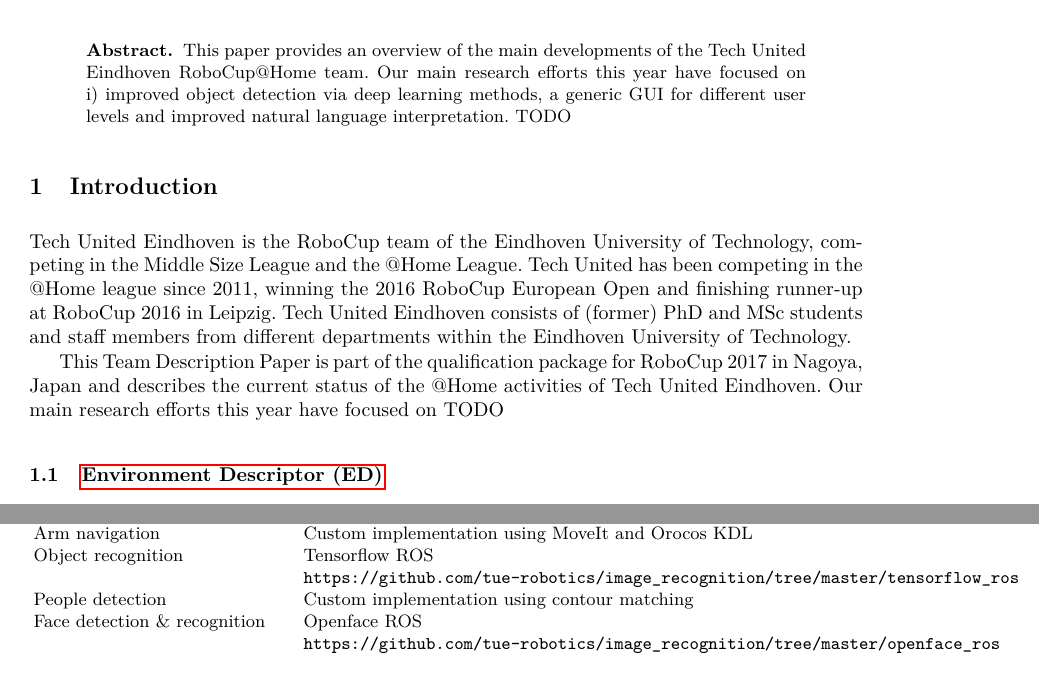
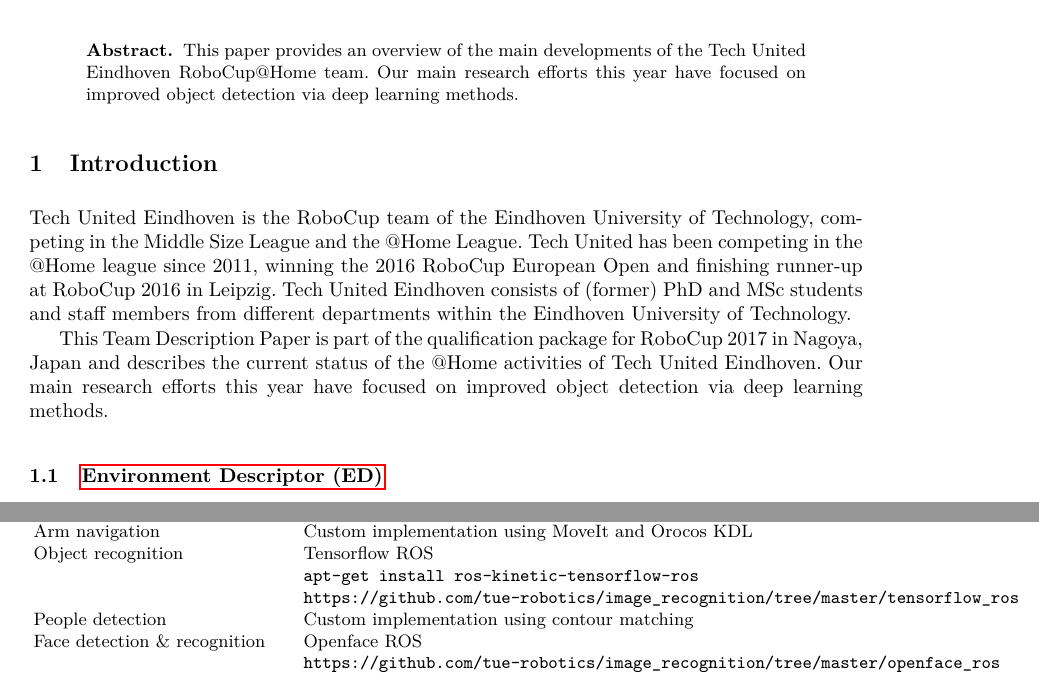
Before and after one commit to tue-robotics-graveyard/team_description_paper, a LaTeX thesis (Tech_United_At_Home_TDP_2017.tex, which reads introduction.tex, software.tex): two parts of pages 1 and 8 of 8, joined at a grey line, cut so that both start at the same text. Compiled offline with pdfLaTeX.

Commit message:
Remove TODOS

```diff
--- a/Tech_United_At_Home_TDP_2017.tex
+++ b/Tech_United_At_Home_TDP_2017.tex
@@ -108,8 +108,7 @@
 
 \begin{abstract}
 This paper provides an overview of the main developments of the Tech United Eindhoven RoboCup@Home team.
-Our main research efforts this year have focused on
-i) improved object detection via deep learning methods, a generic GUI for different user levels and improved natural language interpretation. TODO
+Our main research efforts this year have focused on improved object detection via deep learning methods.
 \end{abstract}
 
 %%%%%%%%%%%%%%%%%%%%%%%%%%%%%%%%%%%%%%%%%%%%%%%%%%%%%%%%%%%%%%%%%%%%%%%%%%%%%%%%%%%%
--- a/introduction.tex
+++ b/introduction.tex
@@ -3,4 +3,5 @@ Tech United Eindhoven is the RoboCup team of the Eindhoven University of Technol
 Tech United Eindhoven consists of (former) PhD and MSc students and staff members from different departments within the Eindhoven University of Technology.
 
 This Team Description Paper is part of the qualification package for RoboCup 2017 in Nagoya, Japan and describes the current status of the @Home activities of Tech United Eindhoven.
-Our main research efforts this year have focused on TODO%fitting furniture objects to update our object-oriented world model (Section~\ref{sec:wmfitting}), developing a WebGUI to provide the user a platform-independent way to interact with the robot (Section~\ref{sec:webgui}) and natural language interpretation (Section~\ref{sec:nli}).
+Our main research efforts this year have focused on improved object detection via deep learning methods.
+%Our main research efforts this year have focused on TODO%fitting furniture objects to update our object-oriented world model (Section~\ref{sec:wmfitting}), developing a WebGUI to provide the user a platform-independent way to interact with the robot (Section~\ref{sec:webgui}) and natural language interpretation (Section~\ref{sec:nli}).
--- a/software.tex
+++ b/software.tex
@@ -28,6 +28,7 @@ All our software is developed open-source at GitHub\footnote{\texttt{https://git
             Arm navigation & Custom implementation using MoveIt and Orocos KDL\\
 
             Object recognition & Tensorflow ROS \newline
+            \texttt{apt-get install ros-kinetic-tensorflow-ros}
             \texttt{https://github.com/tue-robotics/image\_recognition/tree/master/tensorflow\_ros}\\
 
             People detection & Custom implementation using contour matching \\
```
